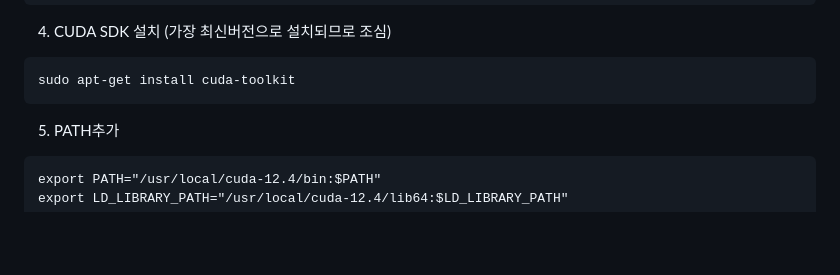
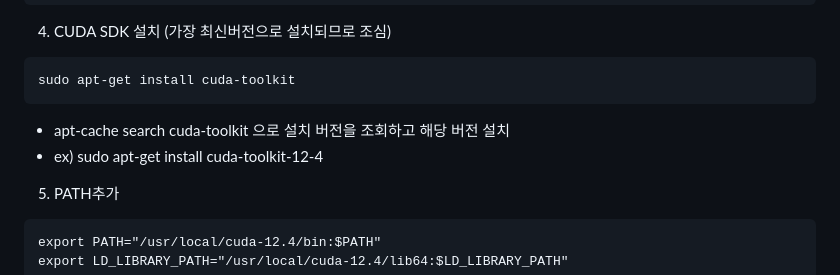
Before and after one commit to spiders22v/ML-baselines, a Markdown page: README.md, the part around the change. GitHub-like rendering; blank space fills up the shorter version.

````diff
--- a/README.md
+++ b/README.md
@@ -97,6 +97,8 @@ sudo apt-get update
 ```bash
 sudo apt-get install cuda-toolkit
 ```
+- apt-cache search cuda-toolkit 으로 설치 버전을 조회하고 해당 버전 설치
+- ex) sudo apt-get install cuda-toolkit-12-4
 
 5) PATH추가
 ```bashrc
````
